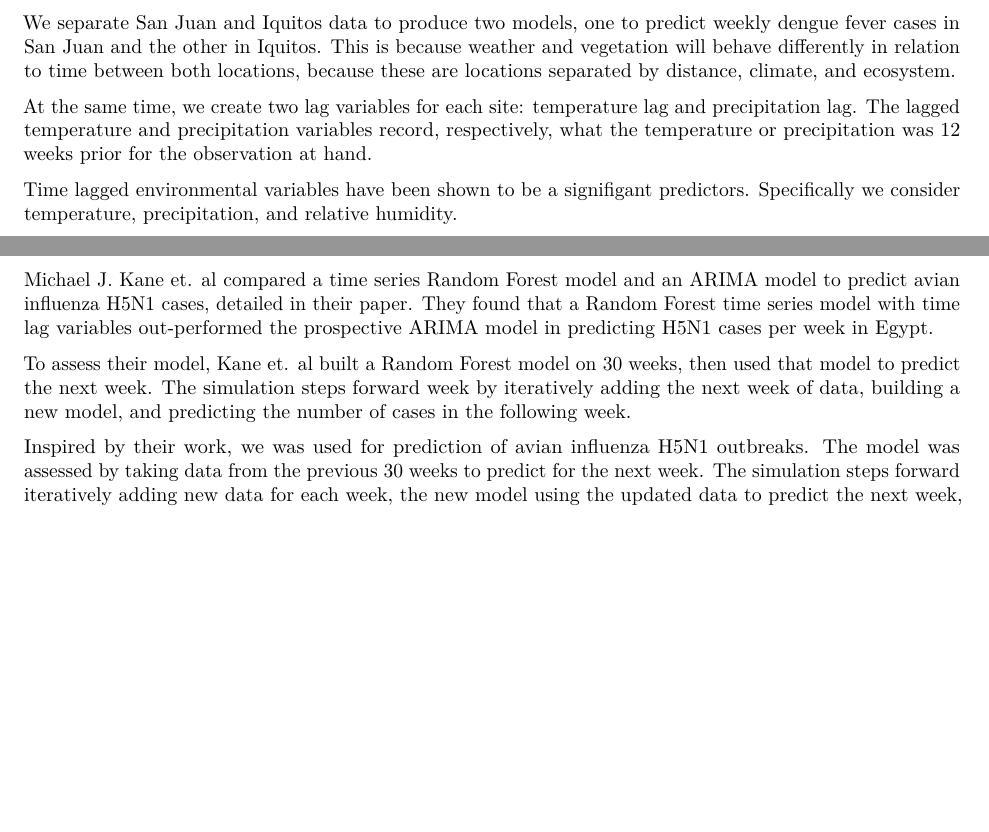
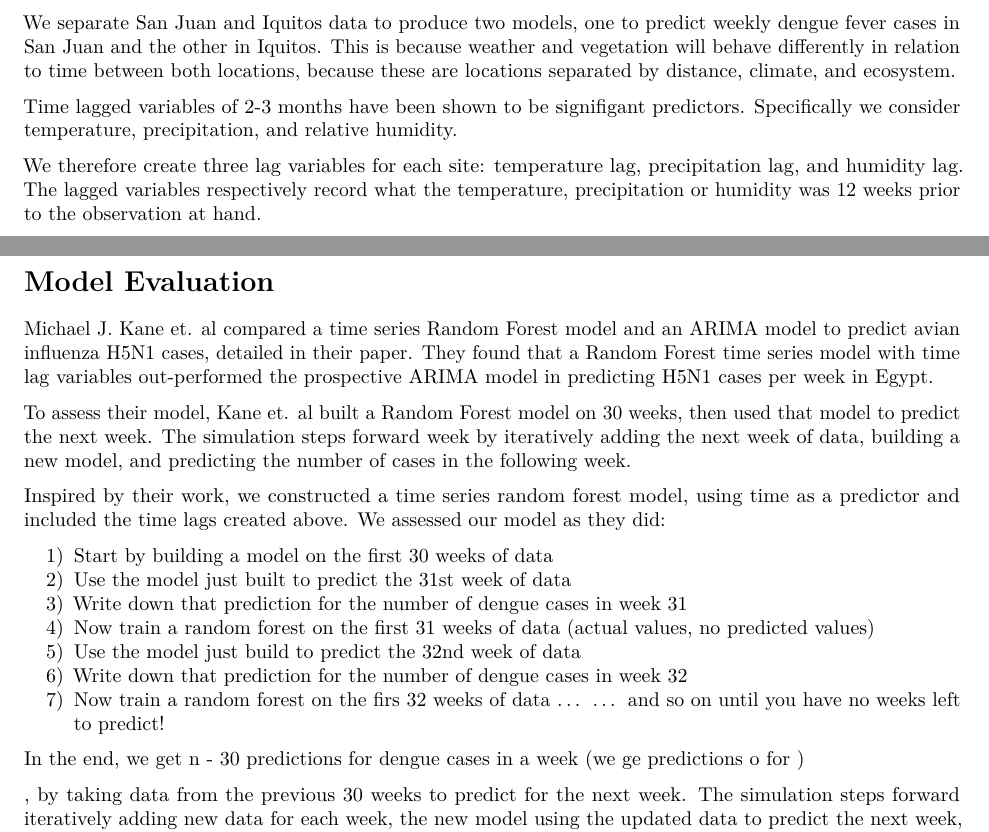
Before and after one commit to MadHobbs/dengue-fever, an R Markdown document (writeUp.Rmd): two parts of pages 3 and 4 of 6 before the commit and two parts of pages 3 and 4 of 7 after it, joined at a grey line, cut so that both start at the same text, the shorter picture padded with empty space. Rendered offline with R 4.5, knitr and Pandoc, then LaTeX, with nearby package versions; some code elsewhere in the file could not run offline.

Commit message:
redescribing time series model

````diff
--- a/writeUp.Rmd
+++ b/writeUp.Rmd
@@ -161,9 +161,9 @@ NDVI is an indicator of vegetation, measuring the amount of live green plant mat
 
 We separate San Juan and Iquitos data to produce two models, one to predict weekly dengue fever cases in San Juan and the other in Iquitos. This is because weather and vegetation will behave differently in relation to time between both locations, because these are locations separated by distance, climate, and ecosystem.
 
-At the same time, we create two lag variables for each site: temperature lag and precipitation lag. The lagged temperature and precipitation variables record, respectively, what the temperature or precipitation was 12 weeks prior for the observation at hand.
+Time lagged variables of 2-3 months [have been shown to be signifigant predictors](http://www.sciencedirect.com/science/article/pii/S0001706X07001271). Specifically we consider temperature, precipitation, and relative humidity.
 
-Time lagged environmental variables [have been shown to be a signifigant predictors](http://www.sciencedirect.com/science/article/pii/S0001706X07001271). Specifically we consider temperature, precipitation, and relative humidity.
+We therefore create three lag variables for each site: temperature lag, precipitation lag, and humidity lag. The lagged variables respectively record what the temperature, precipitation or humidity was 12 weeks prior to the observation at hand.
 
 ```{r makeTimeLags}
 lag_num_weeks = 12
@@ -247,7 +247,20 @@ Michael J. Kane et. al compared a time series Random Forest model and an ARIMA m
 
 To assess their model, Kane et. al built a Random Forest model on 30 weeks, then used that model to predict the next week. The simulation steps forward week by iteratively adding the next week of data, building a new model, and predicting the number of cases in the following week.
 
-Inspired by their work, we was used for prediction of avian influenza H5N1 outbreaks. The model was assessed by taking data from the previous 30 weeks to predict for the next week. The simulation steps forward iteratively adding new data for each week, the new model using the updated data to predict the next week, and comparing to the true number of cases.
+Inspired by their work, we constructed a time series random forest model, using time as a predictor and included the time lags created above. We assessed our model as they did:
+
+1) Start by building a model on the first 30 weeks of data
+2) Use the model just built to predict the 31st week of data
+3) Write down that prediction for the number of dengue cases in week 31
+4) Now train a random forest on the first 31 weeks of data (actual values, no predicted values)
+5) Use the model just build to predict the 32nd week of data
+6) Write down that prediction for the number of dengue cases in week 32
+7) Now train a random forest on the firs 32 weeks of data ...
+... and so on until you have no weeks left to predict!
+
+In the end, we get n - 30 predictions for dengue cases in a week (we ge predictions o for )
+
+,  by taking data from the previous 30 weeks to predict for the next week. The simulation steps forward iteratively adding new data for each week, the new model using the updated data to predict the next week, and comparing to the true number of cases.
 
 Moving in steps of 30 weeks, we train the model on 30 weeks, then predict the next week.
 
````
Also changed, not shown: writeUp.Rmd (6 more changed lines).
